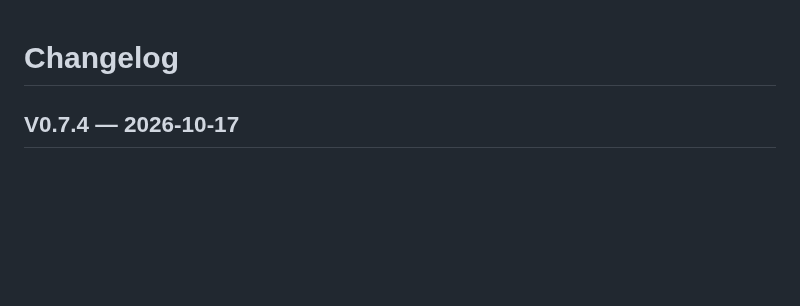
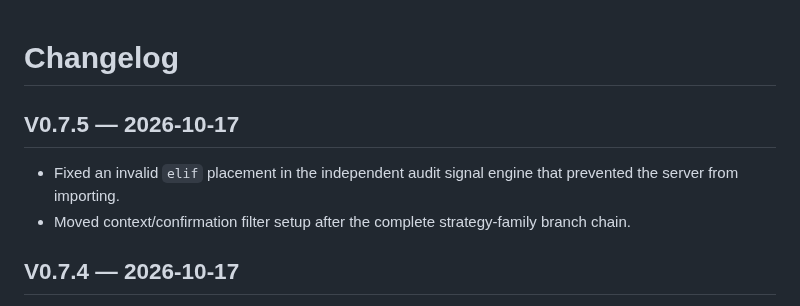
Before and after one commit to abkcex-lgtm/Strategy-foundry, a Markdown page: CHANGELOG.md, the part around the change. GitHub-like rendering; blank space fills up the shorter version.

Commit message:
Document audit syntax fix in 0.7.5

```diff
--- a/CHANGELOG.md
+++ b/CHANGELOG.md
@@ -1,4 +1,9 @@
 # Changelog
+
+## V0.7.5 — 2026-10-17
+
+- Fixed an invalid `elif` placement in the independent audit signal engine that prevented the server from importing.
+- Moved context/confirmation filter setup after the complete strategy-family branch chain.
 
 ## V0.7.4 — 2026-10-17
 
```
